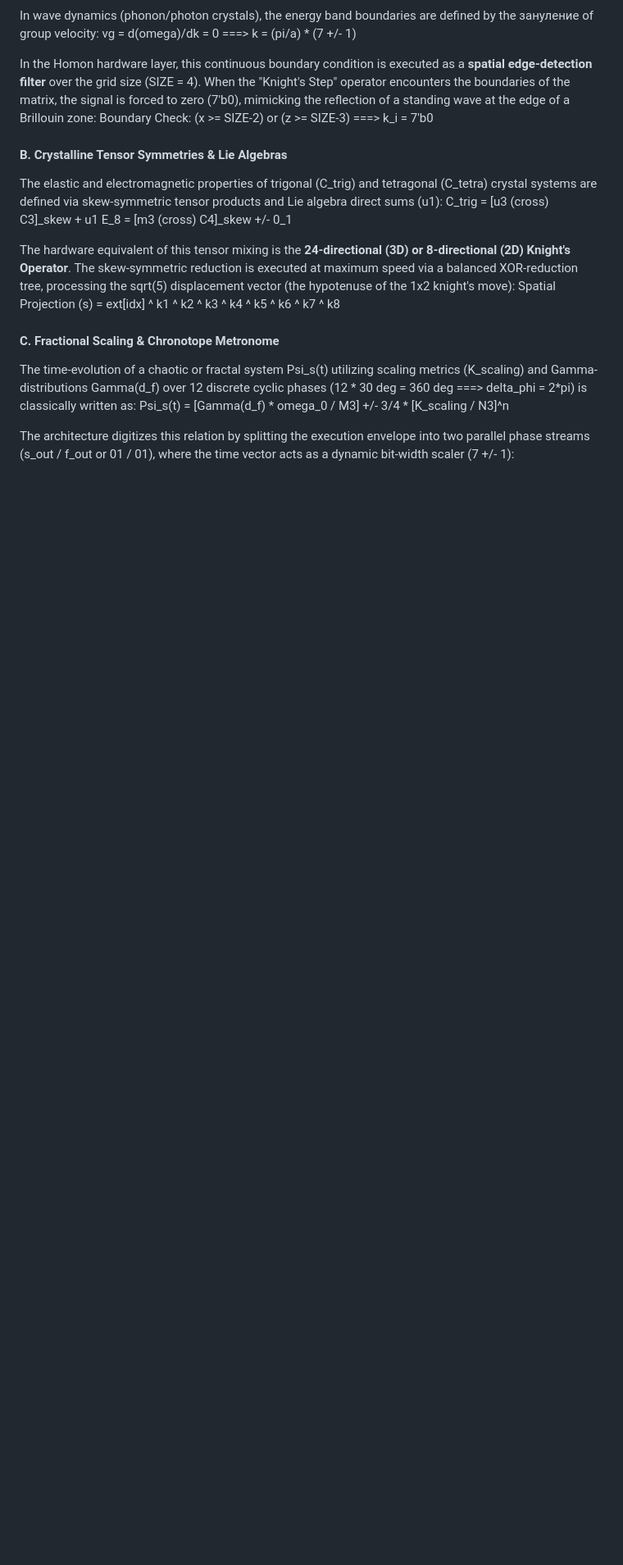
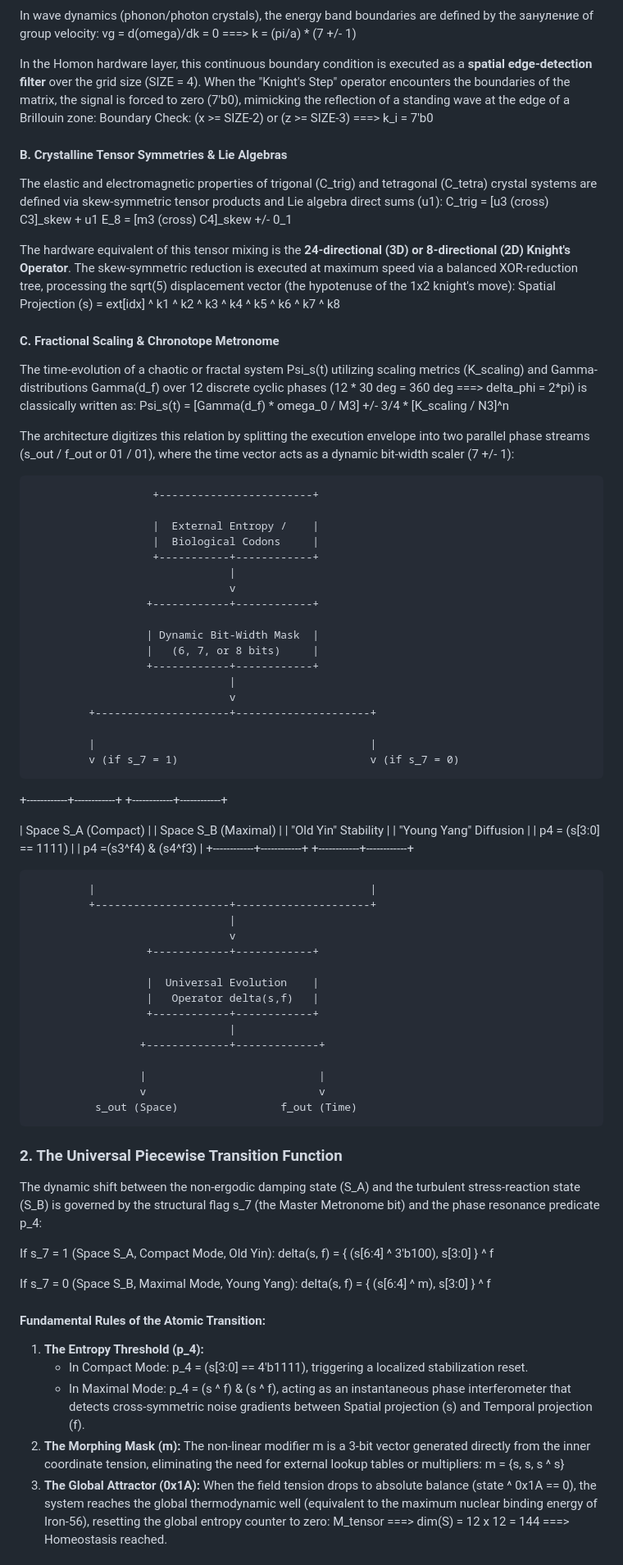
Before and after one commit to aleksejmohov647-hub/fano-7b-homoeostat, a Markdown page: README.md, the part around one of its changes. Shown at 82% size. GitHub-like rendering; blank space fills up the shorter version.

```diff
--- a/README.md
+++ b/README.md
@@ -40,3 +40,65 @@ The time-evolution of a chaotic or fractal system Psi_s(t) utilizing scaling met
 Psi_s(t) = [Gamma(d_f) * omega_0 / M3] +/- 3/4 * [K_scaling / N3]^n
 
 The architecture digitizes this relation by splitting the execution envelope into two parallel phase streams (s_out / f_out or 01 / 01), where the time vector acts as a dynamic bit-width scaler (7 +/- 1):
+
+                       +------------------------+
+
+                       |  External Entropy /    |
+                       |  Biological Codons     |
+                       +-----------+------------+
+                                   |
+                                   v
+                      +------------+------------+
+
+                      | Dynamic Bit-Width Mask  |
+                      |   (6, 7, or 8 bits)     |
+                      +------------+------------+
+                                   |
+                                   v
+             +---------------------+---------------------+
+
+             |                                           |
+             v (if s_7 = 1)                              v (if s_7 = 0)
++------------+------------+                 +------------+------------+
+
+|  Space S_A (Compact)    |                 |  Space S_B (Maximal)    |
+|  "Old Yin" Stability    |                 |  "Young Yang" Diffusion |
+|  p4 = (s[3:0] == 1111)  |                 |  p4 =(s3^f4) & (s4^f3)  |
++------------+------------+                 +------------+------------+
+
+             |                                           |
+             +---------------------+---------------------+
+                                   |
+                                   v
+                      +------------+------------+
+
+                      |  Universal Evolution    |
+                      |   Operator delta(s,f)   |
+                      +------------+------------+
+                                   |
+                     +-------------+-------------+
+
+                     |                           |
+                     v                           v
+              s_out (Space)                f_out (Time)
+### 2. The Universal Piecewise Transition Function
+
+The dynamic shift between the non-ergodic damping state (S_A) and the turbulent stress-reaction state (S_B) is governed by the structural flag s_7 (the Master Metronome bit) and the phase resonance predicate p_4:
+
+If s_7 = 1 (Space S_A, Compact Mode, Old Yin):
+delta(s, f) = { (s[6:4] ^ 3'b100), s[3:0] } ^ f
+
+If s_7 = 0 (Space S_B, Maximal Mode, Young Yang):
+delta(s, f) = { (s[6:4] ^ m), s[3:0] } ^ f
+
+#### Fundamental Rules of the Atomic Transition:
+1. **The Entropy Threshold (p_4):**
+   * In Compact Mode: p_4 = (s[3:0] == 4'b1111), triggering a localized stabilization reset.
+   * In Maximal Mode: p_4 = (s ^ f) & (s ^ f), acting as an instantaneous phase interferometer that detects cross-symmetric noise gradients between Spatial projection (s) and Temporal projection (f).
+2. **The Morphing Mask (m):**
+   The non-linear modifier m is a 3-bit vector generated directly from the inner coordinate tension, eliminating the need for external lookup tables or multipliers:
+   m = {s, s, s ^ s}
+3. **The Global Attractor (0x1A):**
+   When the field tension drops to absolute balance (state ^ 0x1A == 0), the system reaches the global thermodynamic well (equivalent to the maximum nuclear binding energy of Iron-56), resetting the global entropy counter to zero:
+   M_tensor ===> dim(S) = 12 x 12 = 144 ===> Homeostasis reached.
+
```
Also changed, not shown: other parts of README.md (+42 -0 lines).
